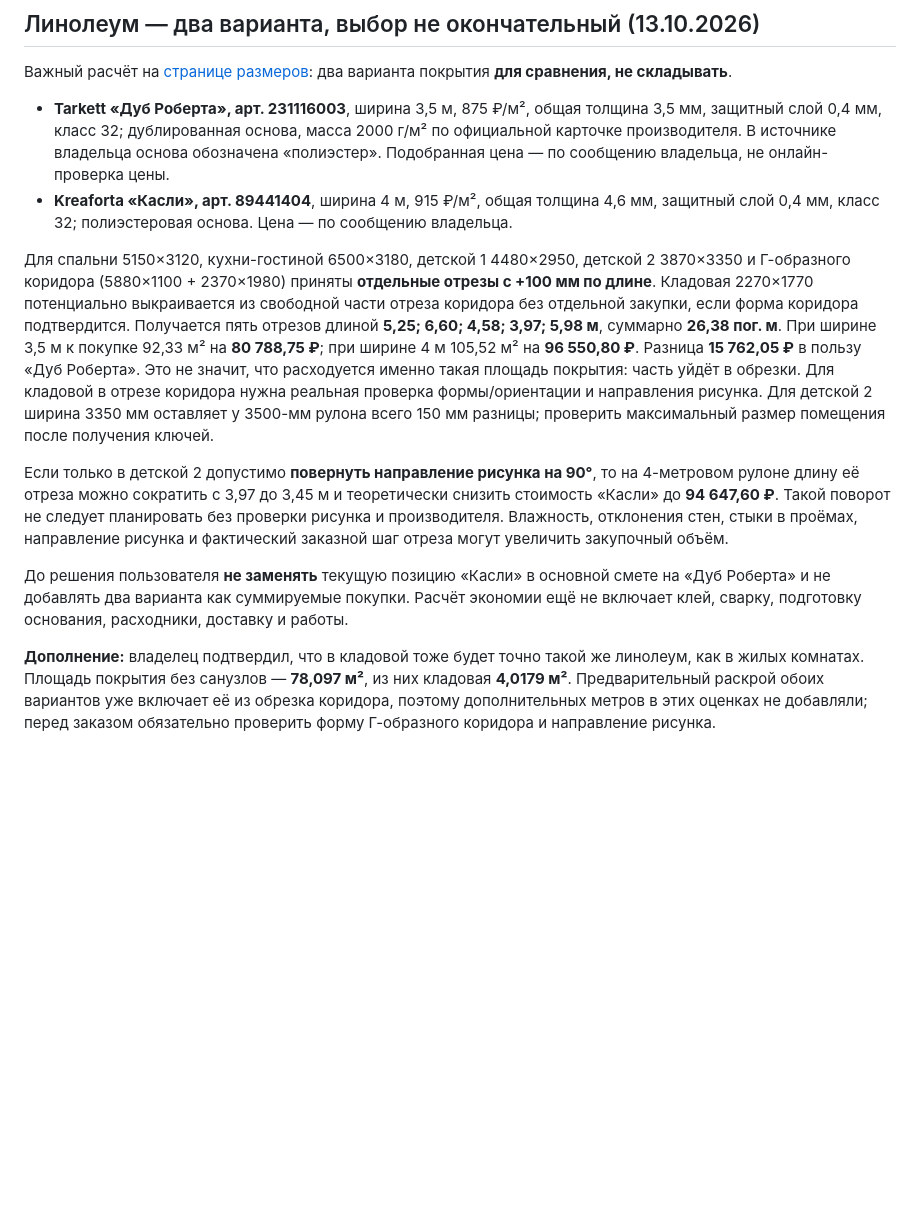
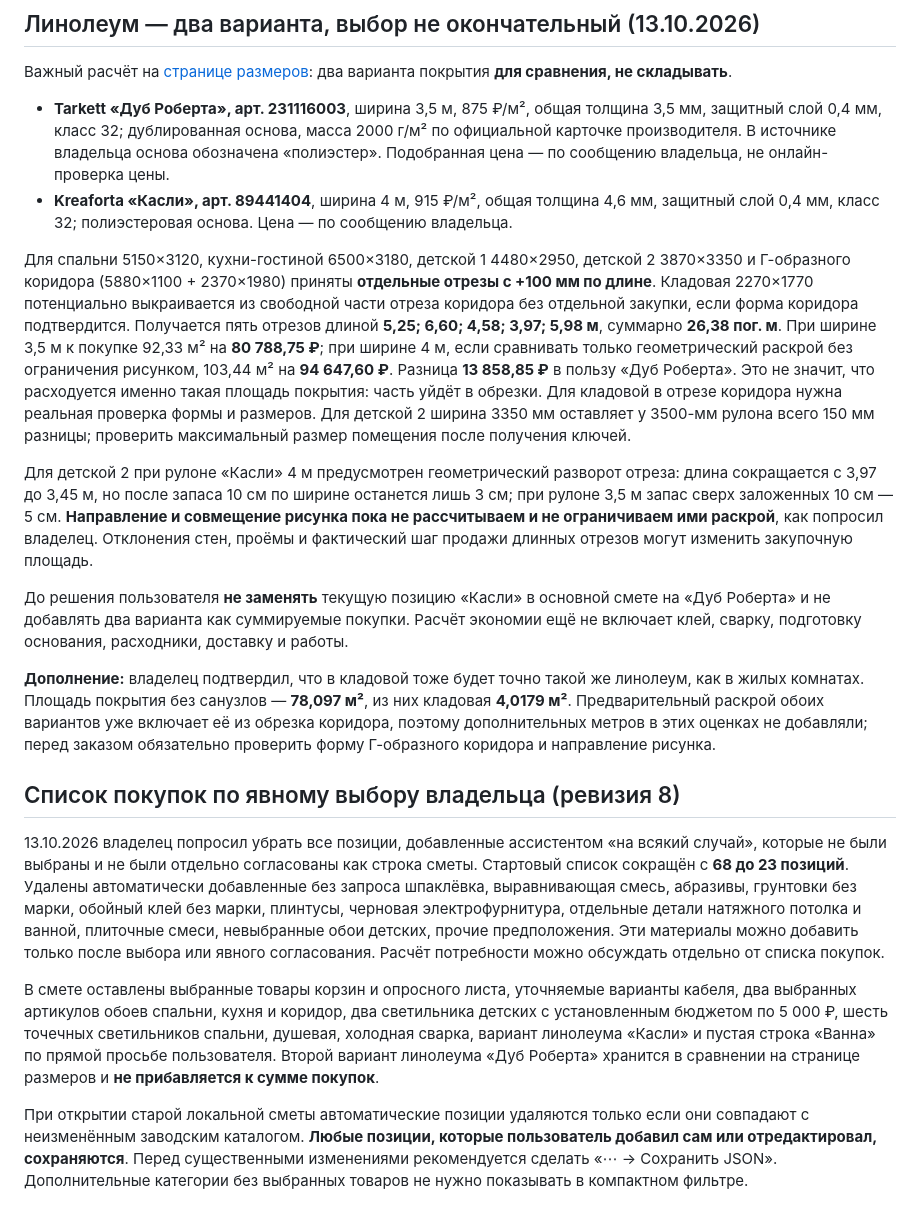
Before and after one commit to Jealfe/remont_haty, a Markdown page: README.md, the part around the change. GitHub-like rendering; blank space fills up the shorter version.

Commit message:
Документировать каталог только выбранных товаров и новый раскрой без ограничений рисунком

```diff
--- a/README.md
+++ b/README.md
@@ -82,10 +82,18 @@ GitHub Pages: Settings → Pages → Deploy from a branch → `main` → `/ (roo
 - **Tarkett «Дуб Роберта», арт. 231116003**, ширина 3,5 м, 875 ₽/м², общая толщина 3,5 мм, защитный слой 0,4 мм, класс 32; дублированная основа, масса 2000 г/м² по официальной карточке производителя. В источнике владельца основа обозначена «полиэстер». Подобранная цена — по сообщению владельца, не онлайн-проверка цены.
 - **Kreaforta «Касли», арт. 89441404**, ширина 4 м, 915 ₽/м², общая толщина 4,6 мм, защитный слой 0,4 мм, класс 32; полиэстеровая основа. Цена — по сообщению владельца.
 
-Для спальни 5150×3120, кухни-гостиной 6500×3180, детской 1 4480×2950, детской 2 3870×3350 и Г-образного коридора (5880×1100 + 2370×1980) приняты **отдельные отрезы с +100 мм по длине**. Кладовая 2270×1770 потенциально выкраивается из свободной части отреза коридора без отдельной закупки, если форма коридора подтвердится. Получается пять отрезов длиной **5,25; 6,60; 4,58; 3,97; 5,98 м**, суммарно **26,38 пог. м**. При ширине 3,5 м к покупке 92,33 м² на **80 788,75 ₽**; при ширине 4 м 105,52 м² на **96 550,80 ₽**. Разница **15 762,05 ₽** в пользу «Дуб Роберта». Это не значит, что расходуется именно такая площадь покрытия: часть уйдёт в обрезки. Для кладовой в отрезе коридора нужна реальная проверка формы/ориентации и направления рисунка. Для детской 2 ширина 3350 мм оставляет у 3500-мм рулона всего 150 мм разницы; проверить максимальный размер помещения после получения ключей.
+Для спальни 5150×3120, кухни-гостиной 6500×3180, детской 1 4480×2950, детской 2 3870×3350 и Г-образного коридора (5880×1100 + 2370×1980) приняты **отдельные отрезы с +100 мм по длине**. Кладовая 2270×1770 потенциально выкраивается из свободной части отреза коридора без отдельной закупки, если форма коридора подтвердится. Получается пять отрезов длиной **5,25; 6,60; 4,58; 3,97; 5,98 м**, суммарно **26,38 пог. м**. При ширине 3,5 м к покупке 92,33 м² на **80 788,75 ₽**; при ширине 4 м, если сравнивать только геометрический раскрой без ограничения рисунком, 103,44 м² на **94 647,60 ₽**. Разница **13 858,85 ₽** в пользу «Дуб Роберта». Это не значит, что расходуется именно такая площадь покрытия: часть уйдёт в обрезки. Для кладовой в отрезе коридора нужна реальная проверка формы и размеров. Для детской 2 ширина 3350 мм оставляет у 3500-мм рулона всего 150 мм разницы; проверить максимальный размер помещения после получения ключей.
 
-Если только в детской 2 допустимо **повернуть направление рисунка на 90°**, то на 4-метровом рулоне длину её отреза можно сократить с 3,97 до 3,45 м и теоретически снизить стоимость «Касли» до **94 647,60 ₽**. Такой поворот не следует планировать без проверки рисунка и производителя. Влажность, отклонения стен, стыки в проёмах, направление рисунка и фактический заказной шаг отреза могут увеличить закупочный объём.
+Для детской 2 при рулоне «Касли» 4 м предусмотрен геометрический разворот отреза: длина сокращается с 3,97 до 3,45 м, но после запаса 10 см по ширине останется лишь 3 см; при рулоне 3,5 м запас сверх заложенных 10 см — 5 см. **Направление и совмещение рисунка пока не рассчитываем и не ограничиваем ими раскрой**, как попросил владелец. Отклонения стен, проёмы и фактический шаг продажи длинных отрезов могут изменить закупочную площадь.
 
 До решения пользователя **не заменять** текущую позицию «Касли» в основной смете на «Дуб Роберта» и не добавлять два варианта как суммируемые покупки. Расчёт экономии ещё не включает клей, сварку, подготовку основания, расходники, доставку и работы.
 
 **Дополнение:** владелец подтвердил, что в кладовой тоже будет точно такой же линолеум, как в жилых комнатах. Площадь покрытия без санузлов — **78,097 м²**, из них кладовая **4,0179 м²**. Предварительный раскрой обоих вариантов уже включает её из обрезка коридора, поэтому дополнительных метров в этих оценках не добавляли; перед заказом обязательно проверить форму Г-образного коридора и направление рисунка.
+
+## Список покупок по явному выбору владельца (ревизия 8)
+
+13.10.2026 владелец попросил убрать все позиции, добавленные ассистентом «на всякий случай», которые не были выбраны и не были отдельно согласованы как строка сметы. Стартовый список сокращён с **68 до 23 позиций**. Удалены автоматически добавленные без запроса шпаклёвка, выравнивающая смесь, абразивы, грунтовки без марки, обойный клей без марки, плинтусы, черновая электрофурнитура, отдельные детали натяжного потолка и ванной, плиточные смеси, невыбранные обои детских, прочие предположения. Эти материалы можно добавить только после выбора или явного согласования. Расчёт потребности можно обсуждать отдельно от списка покупок.
+
+В смете оставлены выбранные товары корзин и опросного листа, уточняемые варианты кабеля, два выбранных артикулов обоев спальни, кухня и коридор, два светильника детских с установленным бюджетом по 5 000 ₽, шесть точечных светильников спальни, душевая, холодная сварка, вариант линолеума «Касли» и пустая строка «Ванна» по прямой просьбе пользователя. Второй вариант линолеума «Дуб Роберта» хранится в сравнении на странице размеров и **не прибавляется к сумме покупок**.
+
+При открытии старой локальной сметы автоматические позиции удаляются только если они совпадают с неизменённым заводским каталогом. **Любые позиции, которые пользователь добавил сам или отредактировал, сохраняются**. Перед существенными изменениями рекомендуется сделать «⋯ → Сохранить JSON». Дополнительные категории без выбранных товаров не нужно показывать в компактном фильтре.
```
